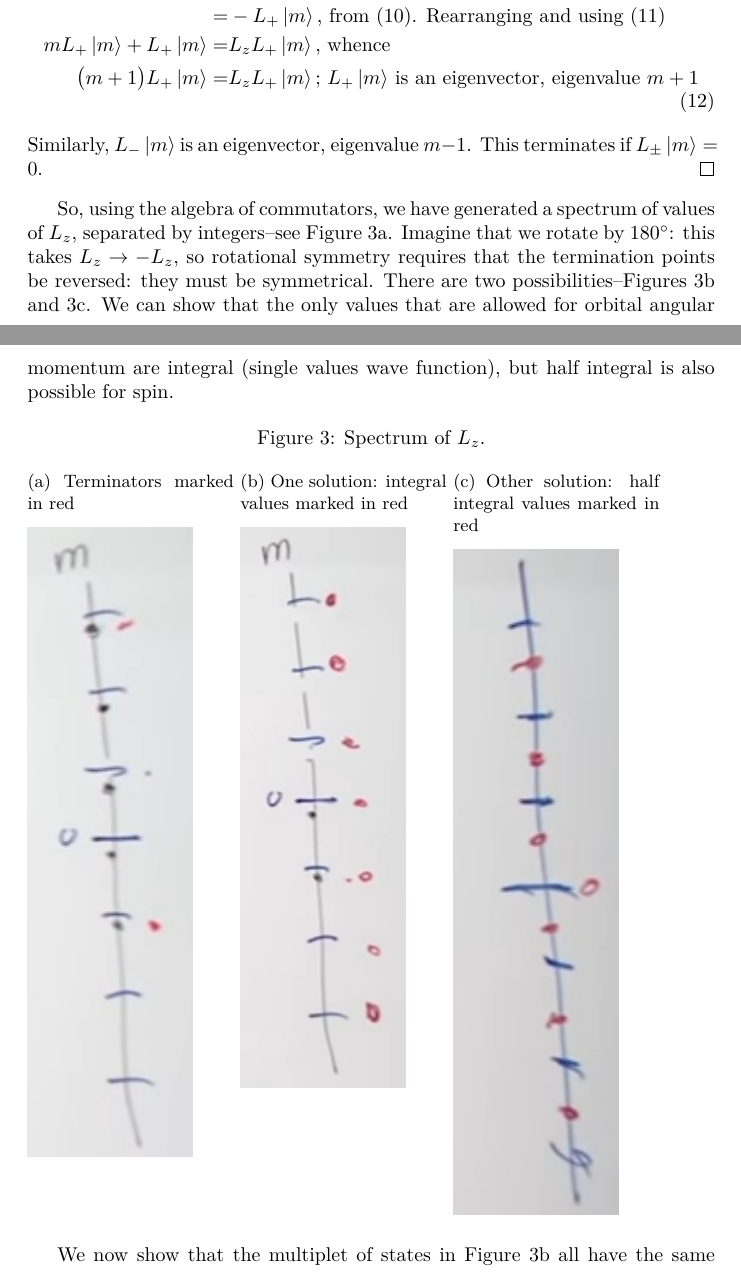
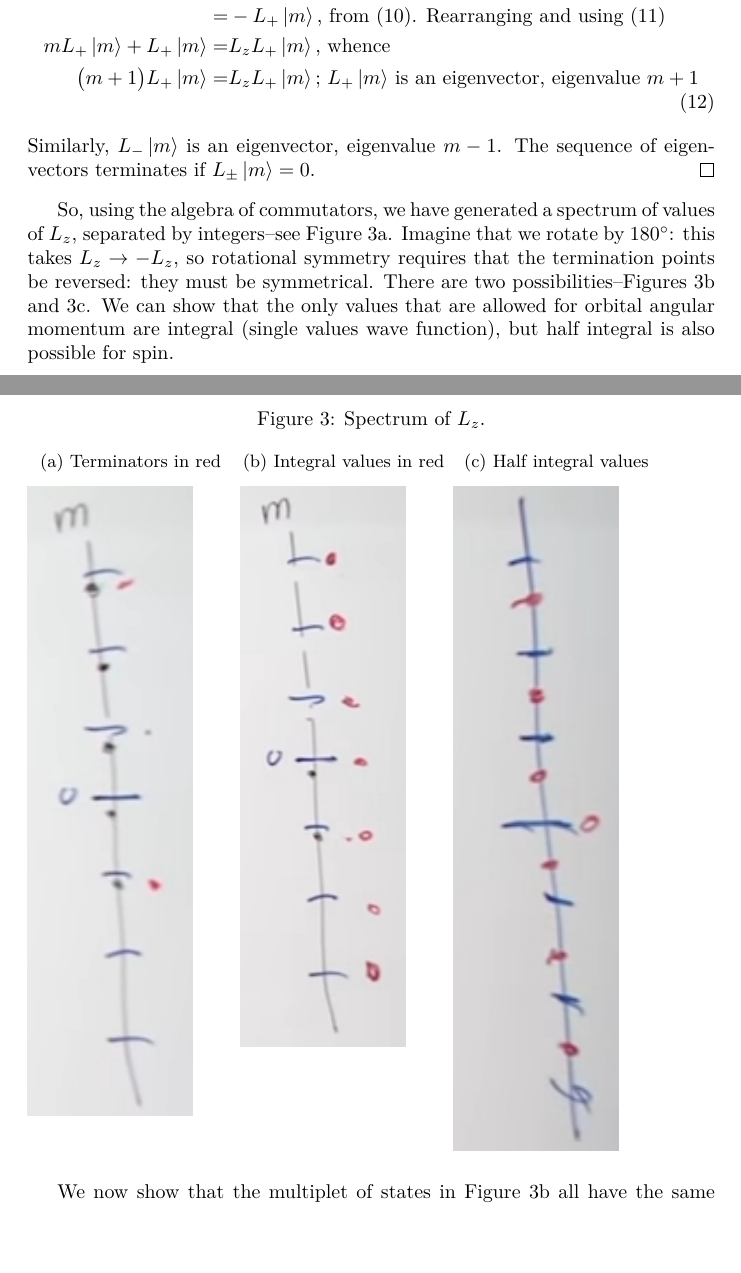
Before and after one commit to weka511/complexity, a LaTeX paper (tm/aqm.tex): two parts of pages 10 and 11 of 36, joined at a grey line, cut so that both start at the same text, the shorter picture padded with empty space. Compiled offline with XeLaTeX.

Commit message:
Tidied up

```diff
--- a/tm/aqm.tex
+++ b/tm/aqm.tex
@@ -13,7 +13,7 @@
 \graphicspath{{figs/}}
 \widowpenalty10000
 \clubpenalty10000
-\setcounter{tocdepth}{1}
+\setcounter{tocdepth}{2}
 \tikzfeynmanset{compat=1.0.0}
 %opening
 \title{Theoretical Minimum\\Advanced Quantum Mechanics}
@@ -317,7 +321,7 @@ We want to find eigenvalues of angular momentum. It us useful to introduce creat
 		m L_+\ket{m} + L_+\ket{m} =& L_z L_+ \ket{m} \text{, whence}\\
 		\big(m + 1 \big)L_+\ket{m}  =& L_z L_+ \ket{m} \text{; $L_+ \ket{m}$ is an eigenvector, eigenvalue $m+1$}\numberthis \label{eq:create_m}
 	\end{align*}
-	Similarly, $L_- \ket{m}$ is an eigenvector, eigenvalue $m-1$. This terminates if  $L_{\pm} \ket{m}=0$.
+	Similarly, $L_- \ket{m}$ is an eigenvector, eigenvalue $m-1$. The sequence of eigenvectors terminates if  $L_{\pm} \ket{m}=0$.
 \end{proof}
 
 So, using the algebra of commutators, we have generated a spectrum of values of $L_z$, separated by integers--see Figure \ref{fig:aqm-2-3}. Imagine that we rotate by $180\degree$: this takes $L_z\rightarrow - L_z$, so rotational symmetry requires that the termination points be reversed: they must be symmetrical. There are two possibilities--Figures \ref{fig:aqm-2-3a} and \ref{fig:aqm-2-3b}. We can show that the only values that are allowed for orbital angular momentum are integral (single values wave function), but half integral is also possible for spin.
@@ -325,15 +329,15 @@ So, using the algebra of commutators, we have generated a spectrum of values of
 \begin{figure}[H]
 	\caption{Spectrum of $L_z$.}
 	\begin{subfigure}[t]{0.3\textwidth}
-		\caption{Terminators marked in red}\label{fig:aqm-2-3}
+		\caption{Terminators in red}\label{fig:aqm-2-3}
 		\includegraphics[width=0.8\textwidth]{aqm-2-3}
 	\end{subfigure}
 	\begin{subfigure}[t]{0.3\textwidth}
-		\caption{One solution: integral values marked in red}\label{fig:aqm-2-3a}
+		\caption{Integral values in red}\label{fig:aqm-2-3a}
 		\includegraphics[width=0.8\textwidth]{aqm-2-3a}
 	\end{subfigure}
 	\begin{subfigure}[t]{0.3\textwidth}
-		\caption{Other solution: half integral values marked in red}\label{fig:aqm-2-3b}
+		\caption{Half integral values}\label{fig:aqm-2-3b}
 		\includegraphics[width=0.8\textwidth]{aqm-2-3b}
 	\end{subfigure}
 \end{figure}
```
Also changed, not shown: tm/aqm.tex (14 more changed lines).
